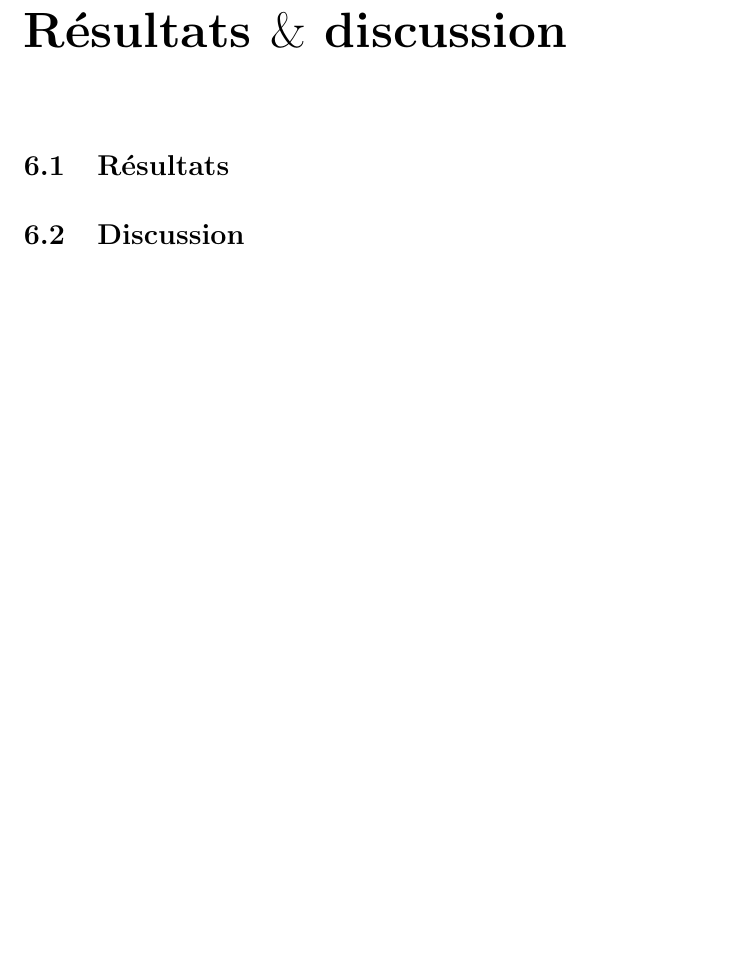
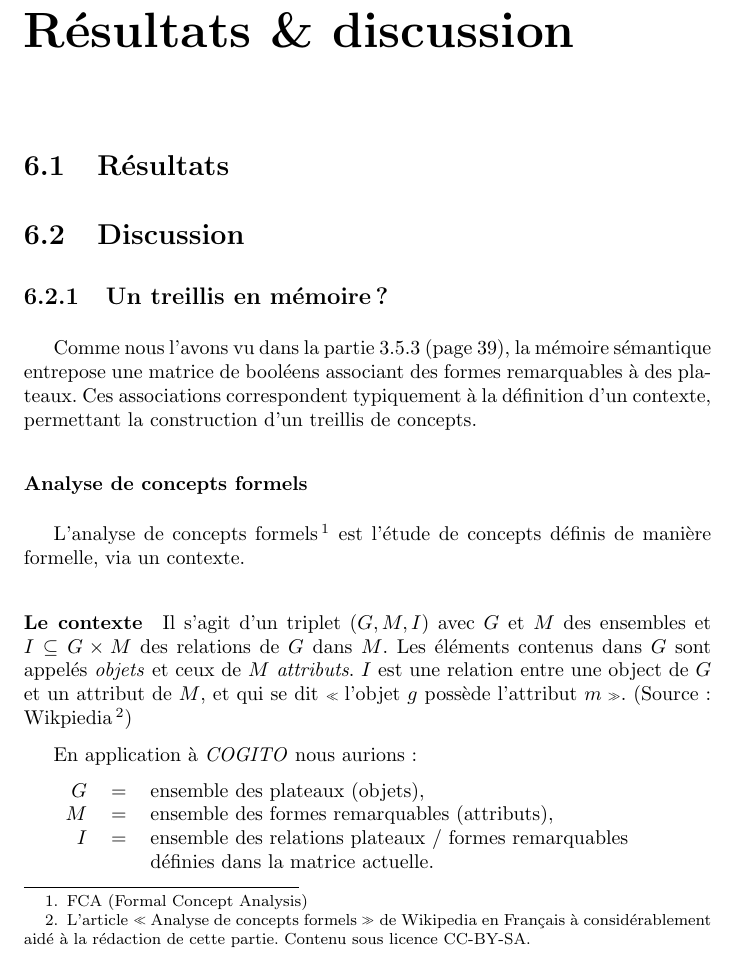
Before and after one commit to cogitoTeam/IA_a_cognitive_approach, a LaTeX thesis (Docs/Latex/rapport_final/rapport_final_ac.tex, which reads Docs/Latex/rapport_final/conclusion.tex): part of page 59 of 61, cut so that both start at the same text, the shorter picture padded with empty space. Compiled offline with pdfLaTeX; a LaTeX package or settings file that is missing is left out.

Commit message:
working on lattice

```diff
--- a/Docs/Latex/rapport_final/conclusion.tex
+++ b/Docs/Latex/rapport_final/conclusion.tex
@@ -1,8 +1,24 @@
 \clearemptydoublepage
-\chapter{Résultats $\&$  discussion}
+\chapter{Résultats \&  discussion}
 
 \section{Résultats}
 
 
 
 \section{Discussion}
+\subsection{Un treillis en mémoire ?}
+Comme nous l'avons vu dans la partie~\ref{conception_memoire_semantique} (page \pageref{conception_memoire_semantique}), la mémoire sémantique entrepose une matrice de booléens associant des formes remarquables à des plateaux. Ces associations correspondent typiquement à la définition d'un contexte, permettant la construction d'un treillis de concepts.
+
+\subsubsection{Analyse de concepts formels}
+L'analyse de concepts formels\footnote{FCA (Formal Concept Analysis)} est l'étude de concepts définis de manière formelle, via un contexte.
+
+\paragraph{Le contexte} Il s'agit d'un triplet $(G,M,I)$ avec $G$ et $M$ des ensembles et $I\subseteq G \times M$ des relations de $G$ dans $M$. Les éléments contenus dans $G$ sont appelés \emph{objets} et ceux de $M$ \emph{attributs}. $I$ est une relation entre une object de $G$ et un attribut de $M$, et qui se dit \og l'objet $g$ possède l'attribut $m$ \fg{}. (Source : Wikpiedia\footnote{L'article \og Analyse de concepts formels \fg{} de Wikipedia en Français à considérablement aidé à la rédaction de cette partie. Contenu sous licence CC-BY-SA.})
+
+En application à \emph{COGITO} nous aurions :
+
+\begin{tabular}{r c l}
+$G$ & $ = $ & ensemble des plateaux (objets),\\
+$M$ & $ = $ & ensemble des formes remarquables (attributs),\\
+$I$ & $ = $ & ensemble des relations plateaux / formes remarquables\\
+& & définies dans la matrice actuelle.\\
+\end{tabular}
```
